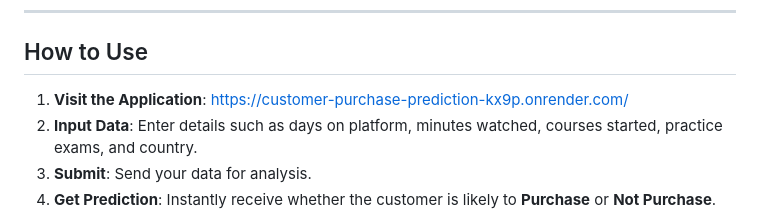
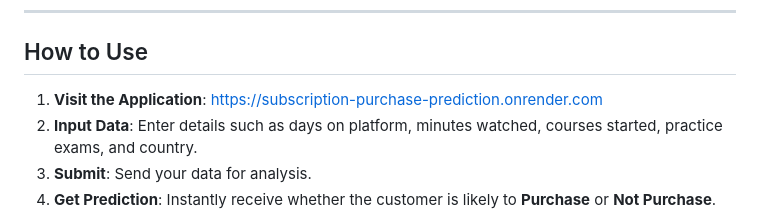
Before and after one commit to asmazainab44/Customer-Purchase-Prediction, a Markdown page: README.md, the part around the change. GitHub-like rendering.

```diff
--- a/README.md
+++ b/README.md
@@ -32,7 +32,7 @@ Although still in prototype stage, the project is ready for deployment using **F
 ---
 
 ## How to Use
-1. **Visit the Application**: https://customer-purchase-prediction-kx9p.onrender.com/
+1. **Visit the Application**: https://subscription-purchase-prediction.onrender.com
 2. **Input Data**: Enter details such as days on platform, minutes watched, courses started, practice exams, and country.
 3. **Submit**: Send your data for analysis.
 4. **Get Prediction**: Instantly receive whether the customer is likely to **Purchase** or **Not Purchase**.
```
